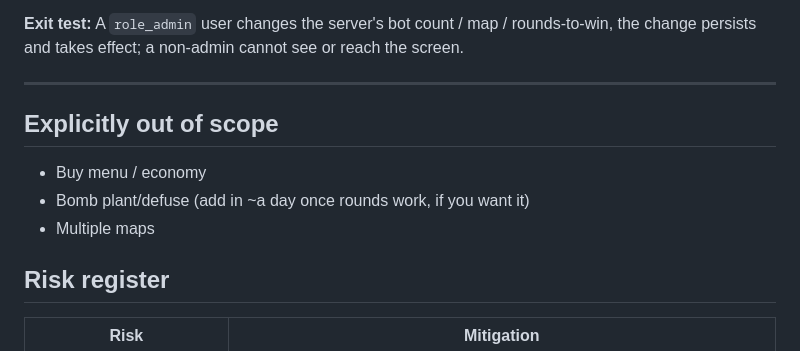
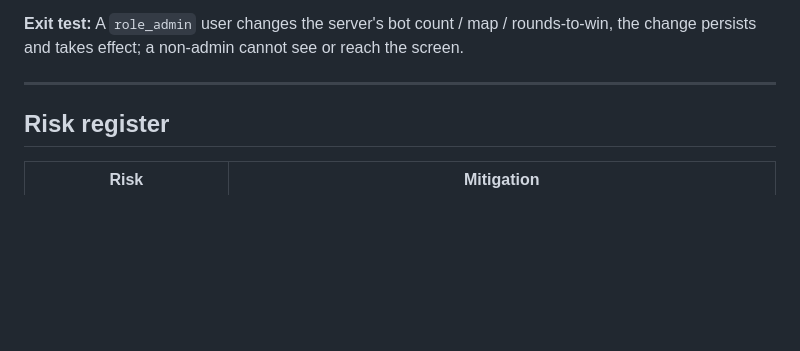
Before and after one commit to beanthemoonman/dougiesbigtrip, a Markdown page: plan_to_implement.md, the part around the change. Drawn GitHub-style; blank space fills up the shorter version.

Commit message:
Removed "Explicitly Out of Scope" section from implementation plan.

```diff
--- a/plan_to_implement.md
+++ b/plan_to_implement.md
@@ -837,12 +837,6 @@ change persists and takes effect; a non-admin cannot see or reach the screen.
 
 ---
 
-## Explicitly out of scope
-
-- Buy menu / economy
-- Bomb plant/defuse (add in ~a day once rounds work, if you want it)
-- Multiple maps
-
 ## Risk register
 
 | Risk | Mitigation |
```
